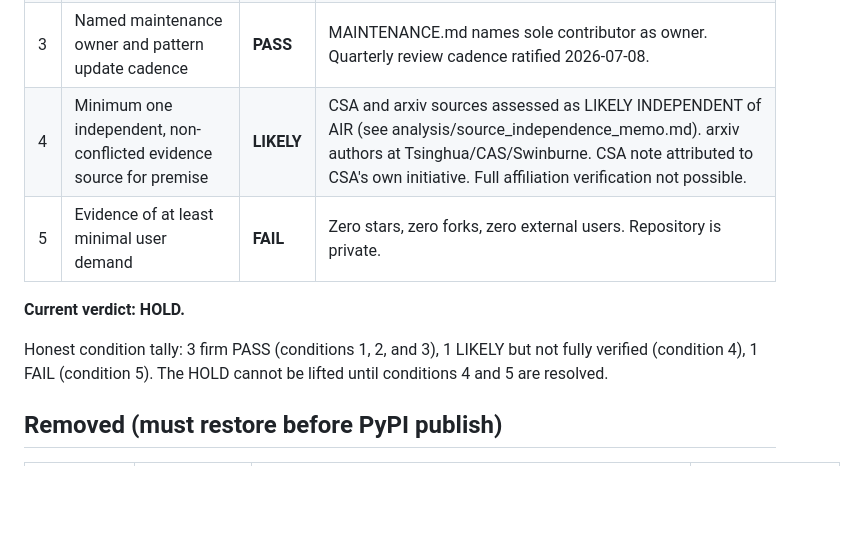
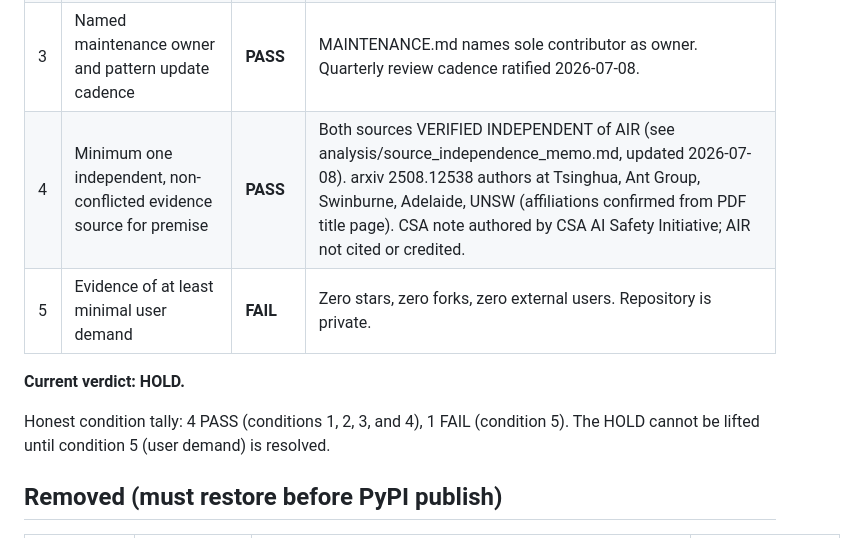
Before and after one commit to kuzivaai/SkillWatch, a Markdown page: SHIP-READINESS.md, the part around the change. GitHub-like rendering; blank space fills up the shorter version.

Commit message:
docs: verify source independence from AIR (HOLD condition 4 now PASS)
arxiv 2508.12538 author affiliations confirmed from PDF title page:
Tsinghua University, Ant Group, Swinburne, Adelaide, UNSW Sydney.
No AIR/air.security/skills.sh affiliation for any author.

CSA research note confirmed authored by CSA AI Safety Initiative.
AIR not cited, credited, or mentioned as contributor.

SHIP-READINESS.md condition 4: LIKELY -> PASS.
Honest tally now 4 PASS, 1 FAIL (condition 5: user demand).

Co-Authored-By: Claude Opus 4.6 (1M context) <noreply@anthropic.com>

```diff
--- a/SHIP-READINESS.md
+++ b/SHIP-READINESS.md
@@ -11,12 +11,12 @@ All 5 conditions must PASS before the HOLD can be lifted.
 | 1 | Evasive recall >= 50% OR documentation makes unmissable that triage is decorative | **PASS** | Evasive recall is 50% on original corpus, 75% on holdout. README states figures in multiple places with honest ceiling statement. |
 | 2 | Precision >= 75% | **PASS** | 78.9% on original corpus, 90.0% on holdout. SRI hash FP fixed. |
 | 3 | Named maintenance owner and pattern update cadence | **PASS** | MAINTENANCE.md names sole contributor as owner. Quarterly review cadence ratified 2026-07-08. |
-| 4 | Minimum one independent, non-conflicted evidence source for premise | **LIKELY** | CSA and arxiv sources assessed as LIKELY INDEPENDENT of AIR (see analysis/source_independence_memo.md). arxiv authors at Tsinghua/CAS/Swinburne. CSA note attributed to CSA's own initiative. Full affiliation verification not possible. |
+| 4 | Minimum one independent, non-conflicted evidence source for premise | **PASS** | Both sources VERIFIED INDEPENDENT of AIR (see analysis/source_independence_memo.md, updated 2026-07-08). arxiv 2508.12538 authors at Tsinghua, Ant Group, Swinburne, Adelaide, UNSW (affiliations confirmed from PDF title page). CSA note authored by CSA AI Safety Initiative; AIR not cited or credited. |
 | 5 | Evidence of at least minimal user demand | **FAIL** | Zero stars, zero forks, zero external users. Repository is private. |
 
 **Current verdict: HOLD.**
 
-Honest condition tally: 3 firm PASS (conditions 1, 2, and 3), 1 LIKELY but not fully verified (condition 4), 1 FAIL (condition 5). The HOLD cannot be lifted until conditions 4 and 5 are resolved.
+Honest condition tally: 4 PASS (conditions 1, 2, 3, and 4), 1 FAIL (condition 5). The HOLD cannot be lifted until condition 5 (user demand) is resolved.
 
 ## Removed (must restore before PyPI publish)
 
```
